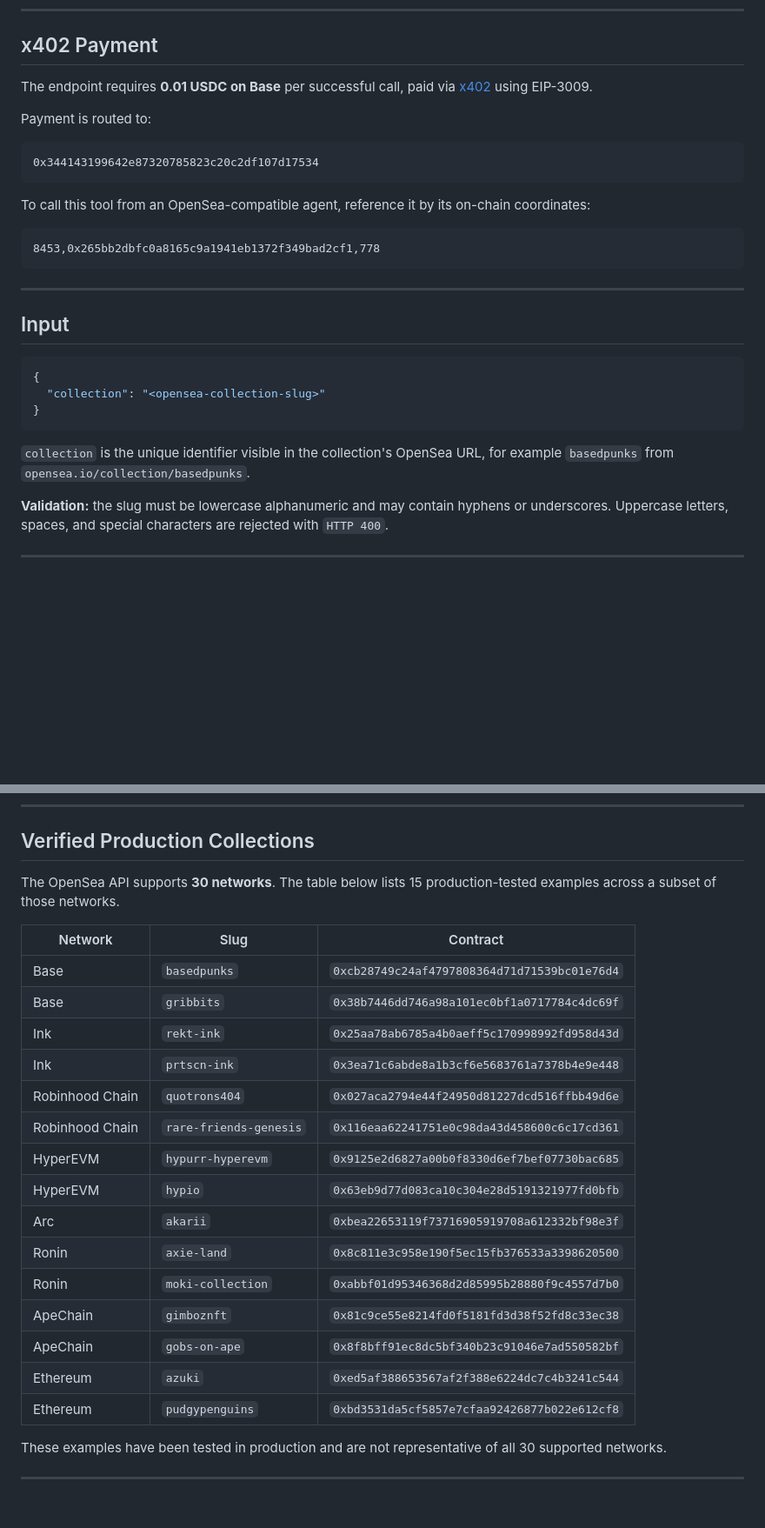
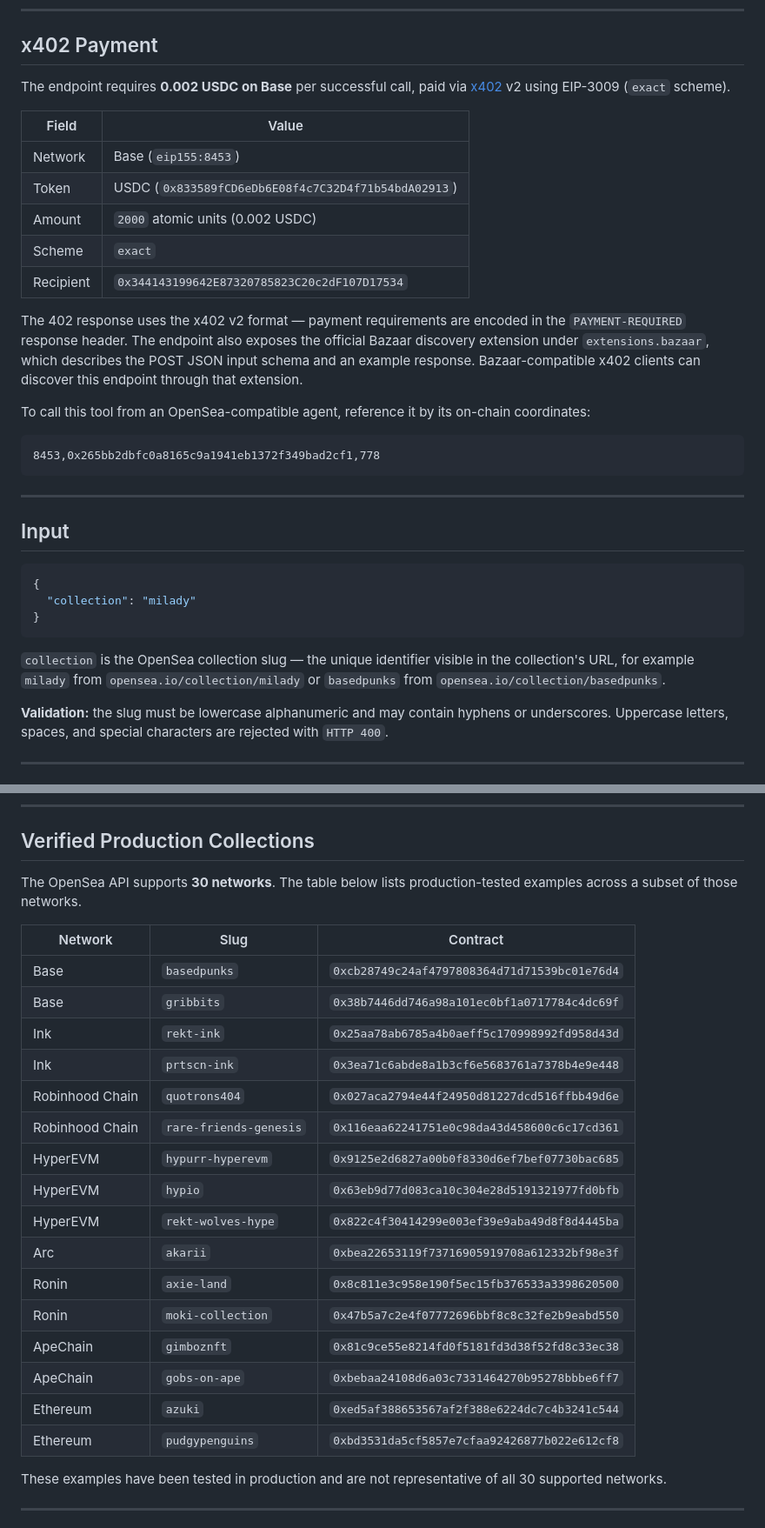
Before and after one commit to Nomad07/nft-data, a Markdown page: README.md, 2 parts joined by grey strips. Shown at 87% size. Drawn GitHub-style; blank space fills up the shorter version.

Commit message:
Update README documentation

````diff
--- a/README.md
+++ b/README.md
@@ -45,13 +53,17 @@ The endpoint is protected by x402. Requests without a valid payment header recei
 
 ## x402 Payment
 
-The endpoint requires **0.01 USDC on Base** per successful call, paid via [x402](https://x402.org/) using EIP-3009.
+The endpoint requires **0.002 USDC on Base** per successful call, paid via [x402](https://x402.org/) v2 using EIP-3009 (`exact` scheme).
 
-Payment is routed to:
+| Field             | Value                                                        |
+|-------------------|--------------------------------------------------------------|
+| Network           | Base (`eip155:8453`)                                         |
+| Token             | USDC (`0x833589fCD6eDb6E08f4c7C32D4f71b54bdA02913`)         |
+| Amount            | `2000` atomic units (0.002 USDC)                            |
+| Scheme            | `exact`                                                      |
+| Recipient         | `0x344143199642E87320785823C20c2dF107D17534`                 |
 
-```
-0x344143199642e87320785823c20c2df107d17534
-```
+The 402 response uses the x402 v2 format — payment requirements are encoded in the `PAYMENT-REQUIRED` response header. The endpoint also exposes the official Bazaar discovery extension under `extensions.bazaar`, which describes the POST JSON input schema and an example response. Bazaar-compatible x402 clients can discover this endpoint through that extension.
 
 To call this tool from an OpenSea-compatible agent, reference it by its on-chain coordinates:
 
@@ -65,11 +77,11 @@ To call this tool from an OpenSea-compatible agent, reference it by its on-chain
 
 ```json
 {
-  "collection": "<opensea-collection-slug>"
+  "collection": "milady"
 }
 ```
 
-`collection` is the unique identifier visible in the collection's OpenSea URL, for example `basedpunks` from `opensea.io/collection/basedpunks`.
+`collection` is the OpenSea collection slug — the unique identifier visible in the collection's URL, for example `milady` from `opensea.io/collection/milady` or `basedpunks` from `opensea.io/collection/basedpunks`.
 
 **Validation:** the slug must be lowercase alphanumeric and may contain hyphens or underscores. Uppercase letters, spaces, and special characters are rejected with `HTTP 400`.
 
@@ -108,25 +120,26 @@ Currency values (`floor_price_currency`, `*_volume_currency`) are returned direc
 
 ## Verified Production Collections
 
-The OpenSea API supports **30 networks**. The table below lists 15 production-tested examples across a subset of those networks.
+The OpenSea API supports **30 networks**. The table below lists production-tested examples across a subset of those networks.
 
-| Network        | Slug                   | Contract                                       |
-|----------------|------------------------|------------------------------------------------|
-| Base           | `basedpunks`           | `0xcb28749c24af4797808364d71d71539bc01e76d4`   |
-| Base           | `gribbits`             | `0x38b7446dd746a98a101ec0bf1a0717784c4dc69f`   |
-| Ink            | `rekt-ink`             | `0x25aa78ab6785a4b0aeff5c170998992fd958d43d`   |
-| Ink            | `prtscn-ink`           | `0x3ea71c6abde8a1b3cf6e5683761a7378b4e9e448`   |
-| Robinhood Chain| `quotrons404`          | `0x027aca2794e44f24950d81227dcd516ffbb49d6e`   |
-| Robinhood Chain| `rare-friends-genesis` | `0x116eaa62241751e0c98da43d458600c6c17cd361`   |
-| HyperEVM       | `hypurr-hyperevm`      | `0x9125e2d6827a00b0f8330d6ef7bef07730bac685`   |
-| HyperEVM       | `hypio`                | `0x63eb9d77d083ca10c304e28d5191321977fd0bfb`   |
-| Arc            | `akarii`               | `0xbea22653119f73716905919708a612332bf98e3f`   |
-| Ronin          | `axie-land`            | `0x8c811e3c958e190f5ec15fb376533a3398620500`   |
-| Ronin          | `moki-collection`      | `0xabbf01d95346368d2d85995b28880f9c4557d7b0`   |
-| ApeChain       | `gimboznft`            | `0x81c9ce55e8214fd0f5181fd3d38f52fd8c33ec38`   |
-| ApeChain       | `gobs-on-ape`          | `0x8f8bff91ec8dc5bf340b23c91046e7ad550582bf`   |
-| Ethereum       | `azuki`                | `0xed5af388653567af2f388e6224dc7c4b3241c544`   |
-| Ethereum       | `pudgypenguins`        | `0xbd3531da5cf5857e7cfaa92426877b022e612cf8`   |
+| Network         | Slug                   | Contract                                       |
+|-----------------|------------------------|------------------------------------------------|
+| Base            | `basedpunks`           | `0xcb28749c24af4797808364d71d71539bc01e76d4`   |
+| Base            | `gribbits`             | `0x38b7446dd746a98a101ec0bf1a0717784c4dc69f`   |
+| Ink             | `rekt-ink`             | `0x25aa78ab6785a4b0aeff5c170998992fd958d43d`   |
+| Ink             | `prtscn-ink`           | `0x3ea71c6abde8a1b3cf6e5683761a7378b4e9e448`   |
+| Robinhood Chain | `quotrons404`          | `0x027aca2794e44f24950d81227dcd516ffbb49d6e`   |
+| Robinhood Chain | `rare-friends-genesis` | `0x116eaa62241751e0c98da43d458600c6c17cd361`   |
+| HyperEVM        | `hypurr-hyperevm`      | `0x9125e2d6827a00b0f8330d6ef7bef07730bac685`   |
+| HyperEVM        | `hypio`                | `0x63eb9d77d083ca10c304e28d5191321977fd0bfb`   |
+| HyperEVM        | `rekt-wolves-hype`     | `0x822c4f30414299e003ef39e9aba49d8f8d4445ba`   |
+| Arc             | `akarii`               | `0xbea22653119f73716905919708a612332bf98e3f`   |
+| Ronin           | `axie-land`            | `0x8c811e3c958e190f5ec15fb376533a3398620500`   |
+| Ronin           | `moki-collection`      | `0x47b5a7c2e4f07772696bbf8c8c32fe2b9eabd550`   |
+| ApeChain        | `gimboznft`            | `0x81c9ce55e8214fd0f5181fd3d38f52fd8c33ec38`   |
+| ApeChain        | `gobs-on-ape`          | `0xbebaa24108d6a03c7331464270b95278bbbe6ff7`   |
+| Ethereum        | `azuki`                | `0xed5af388653567af2f388e6224dc7c4b3241c544`   |
+| Ethereum        | `pudgypenguins`        | `0xbd3531da5cf5857e7cfaa92426877b022e612cf8`   |
 
 These examples have been tested in production and are not representative of all 30 supported networks.
 
````
Also changed, not shown: other parts of README.md (+10 -2 lines).
